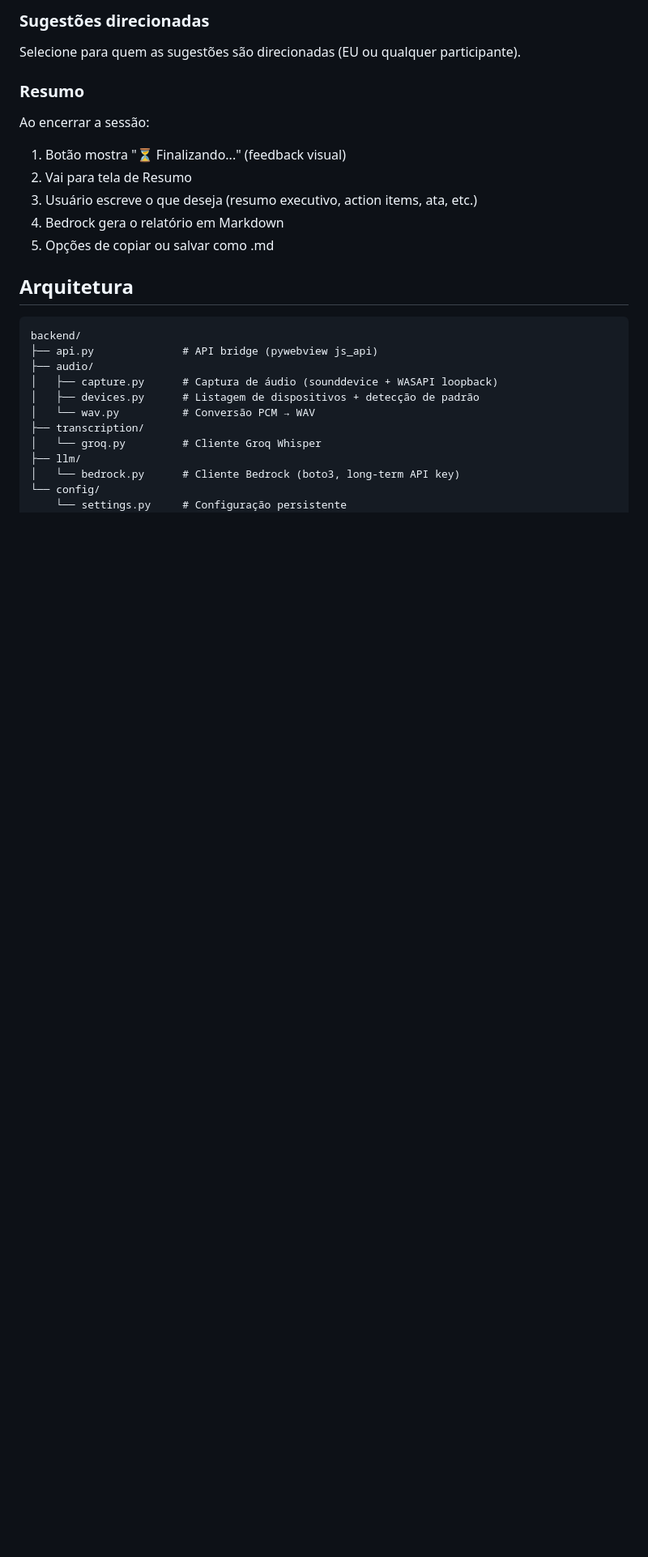
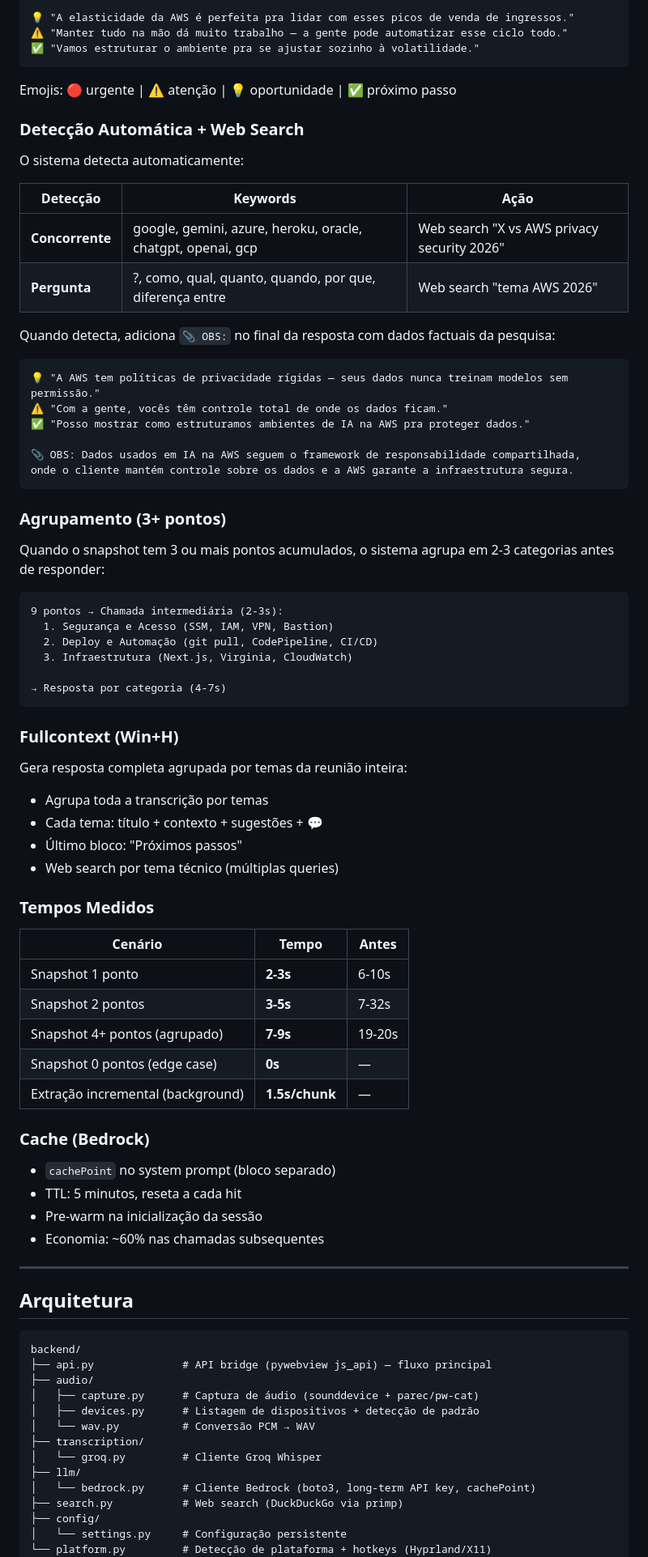
Before and after one commit to iagorussi-dati/whisper-copilot-linux, a Markdown page: README.md, the part around one of its changes. Shown at 81% size. Drawn GitHub-style; blank space fills up the shorter version.

````diff
--- a/README.md
+++ b/README.md
@@ -105,30 +123,88 @@ A IA analisa o conteúdo das falas e identifica quem é quem:
 
-### Sugestões direcionadas
+```
+💡 "A elasticidade da AWS é perfeita pra lidar com esses picos de venda de ingressos."
+⚠️ "Manter tudo na mão dá muito trabalho — a gente pode automatizar esse ciclo todo."
+✅ "Vamos estruturar o ambiente pra se ajustar sozinho à volatilidade."
+```
 
-Selecione para quem as sugestões são direcionadas (EU ou qualquer participante).
+Emojis: 🔴 urgente | ⚠️ atenção | 💡 oportunidade | ✅ próximo passo
 
-### Resumo
+### Detecção Automática + Web Search
 
-Ao encerrar a sessão:
-1. Botão mostra "⏳ Finalizando..." (feedback visual)
-2. Vai para tela de Resumo
-3. Usuário escreve o que deseja (resumo executivo, action items, ata, etc.)
-4. Bedrock gera o relatório em Markdown
-5. Opções de copiar ou salvar como .md
+O sistema detecta automaticamente:
+
+| Detecção | Keywords | Ação |
+|---|---|---|
+| **Concorrente** | google, gemini, azure, heroku, oracle, chatgpt, openai, gcp | Web search "X vs AWS privacy security 2026" |
+| **Pergunta** | ?, como, qual, quanto, quando, por que, diferença entre | Web search "tema AWS 2026" |
+
+Quando detecta, adiciona `📎 OBS:` no final da resposta com dados factuais da pesquisa:
+
+```
+💡 "A AWS tem políticas de privacidade rígidas — seus dados nunca treinam modelos sem permissão."
+⚠️ "Com a gente, vocês têm controle total de onde os dados ficam."
+✅ "Posso mostrar como estruturamos ambientes de IA na AWS pra proteger dados."
+
+📎 OBS: Dados usados em IA na AWS seguem o framework de responsabilidade compartilhada,
+onde o cliente mantém controle sobre os dados e a AWS garante a infraestrutura segura.
+```
+
+### Agrupamento (3+ pontos)
+
+Quando o snapshot tem 3 ou mais pontos acumulados, o sistema agrupa em 2-3 categorias antes de responder:
+
+```
+9 pontos → Chamada intermediária (2-3s):
+  1. Segurança e Acesso (SSM, IAM, VPN, Bastion)
+  2. Deploy e Automação (git pull, CodePipeline, CI/CD)
+  3. Infraestrutura (Next.js, Virginia, CloudWatch)
+
+→ Resposta por categoria (4-7s)
+```
+
+### Fullcontext (Win+H)
+
+Gera resposta completa agrupada por temas da reunião inteira:
+
+- Agrupa toda a transcrição por temas
+- Cada tema: título + contexto + sugestões + 💬
+- Último bloco: "Próximos passos"
+- Web search por tema técnico (múltiplas queries)
+
+### Tempos Medidos
+
+| Cenário | Tempo | Antes |
+|---|---|---|
+| Snapshot 1 ponto | **2-3s** | 6-10s |
+| Snapshot 2 pontos | **3-5s** | 7-32s |
+| Snapshot 4+ pontos (agrupado) | **7-9s** | 19-20s |
+| Snapshot 0 pontos (edge case) | **0s** | — |
+| Extração incremental (background) | **1.5s/chunk** | — |
+
+### Cache (Bedrock)
+
+- `cachePoint` no system prompt (bloco separado)
+- TTL: 5 minutos, reseta a cada hit
+- Pre-warm na inicialização da sessão
+- Economia: ~60% nas chamadas subsequentes
+
+---
 
 ## Arquitetura
 
 ```
 backend/
-├── api.py              # API bridge (pywebview js_api)
+├── api.py              # API bridge (pywebview js_api) — fluxo principal
 ├── audio/
-│   ├── capture.py      # Captura de áudio (sounddevice + WASAPI loopback)
+│   ├── capture.py      # Captura de áudio (sounddevice + parec/pw-cat)
 │   ├── devices.py      # Listagem de dispositivos + detecção de padrão
 │   └── wav.py          # Conversão PCM → WAV
 ├── transcription/
 │   └── groq.py         # Cliente Groq Whisper
 ├── llm/
-│   └── bedrock.py      # Cliente Bedrock (boto3, long-term API key)
-└── config/
-    └── settings.py     # Configuração persistente
+│   └── bedrock.py      # Cliente Bedrock (boto3, long-term API key, cachePoint)
+├── search.py           # Web search (DuckDuckGo via primp)
+├── config/
+│   └── settings.py     # Configuração persistente
+└── platform.py         # Detecção de plataforma + hotkeys (Hyprland/X11)
 frontend/
````
Also changed, not shown: other parts of README.md (+110 -89 lines).
